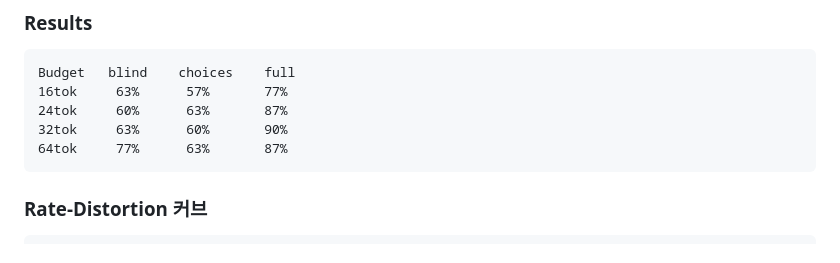
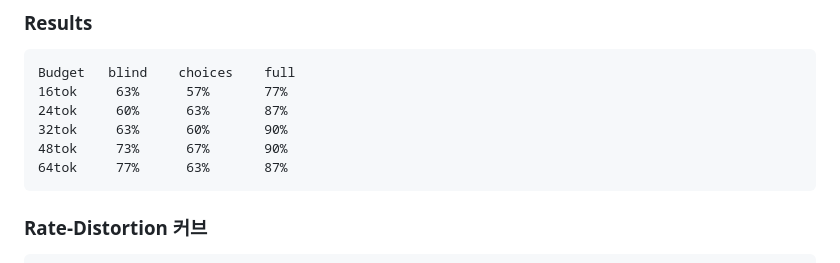
Before and after one commit to Jay931203/wcisl, a Markdown page: notebooks/RESULTS_LOG.md, the part around the change. Drawn GitHub-style.

Commit message:
docs: 30문제 48tok 결과 추가
Co-Authored-By: Claude Opus 4.6 (1M context) <noreply@anthropic.com>

````diff
--- a/notebooks/RESULTS_LOG.md
+++ b/notebooks/RESULTS_LOG.md
@@ -271,6 +271,7 @@ Budget   blind    choices    full
 16tok     63%      57%       77%
 24tok     60%      63%       87%
 32tok     63%      60%       90%
+48tok     73%      67%       90%
 64tok     77%      63%       87%
 ```
 
````
